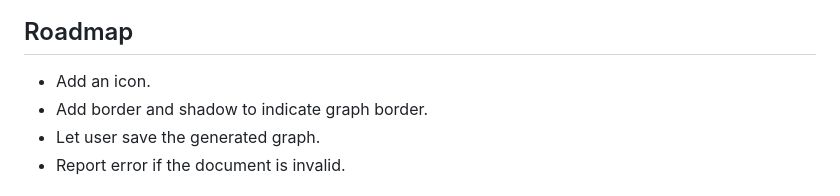
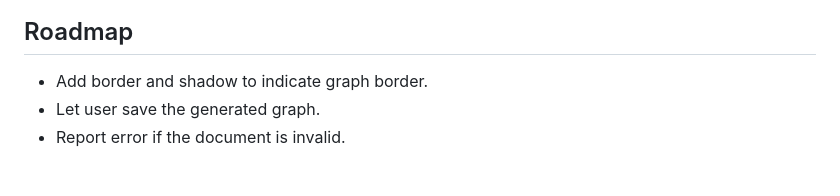
Before and after one commit to EFanZh/Graphviz-Preview, a Markdown page: README.md, the part around the change. Drawn GitHub-style.

Commit message:
Add an icon

```diff
--- a/README.md
+++ b/README.md
@@ -6,7 +6,6 @@ An extension for Visual Studio Code to preview Graphviz (DOT) files.
 
 ## Roadmap
 
-- Add an icon.
 - Add border and shadow to indicate graph border.
 - Let user save the generated graph.
 - Report error if the document is invalid.
```
Also changed, not shown: logo.png (added), 1 other file.
